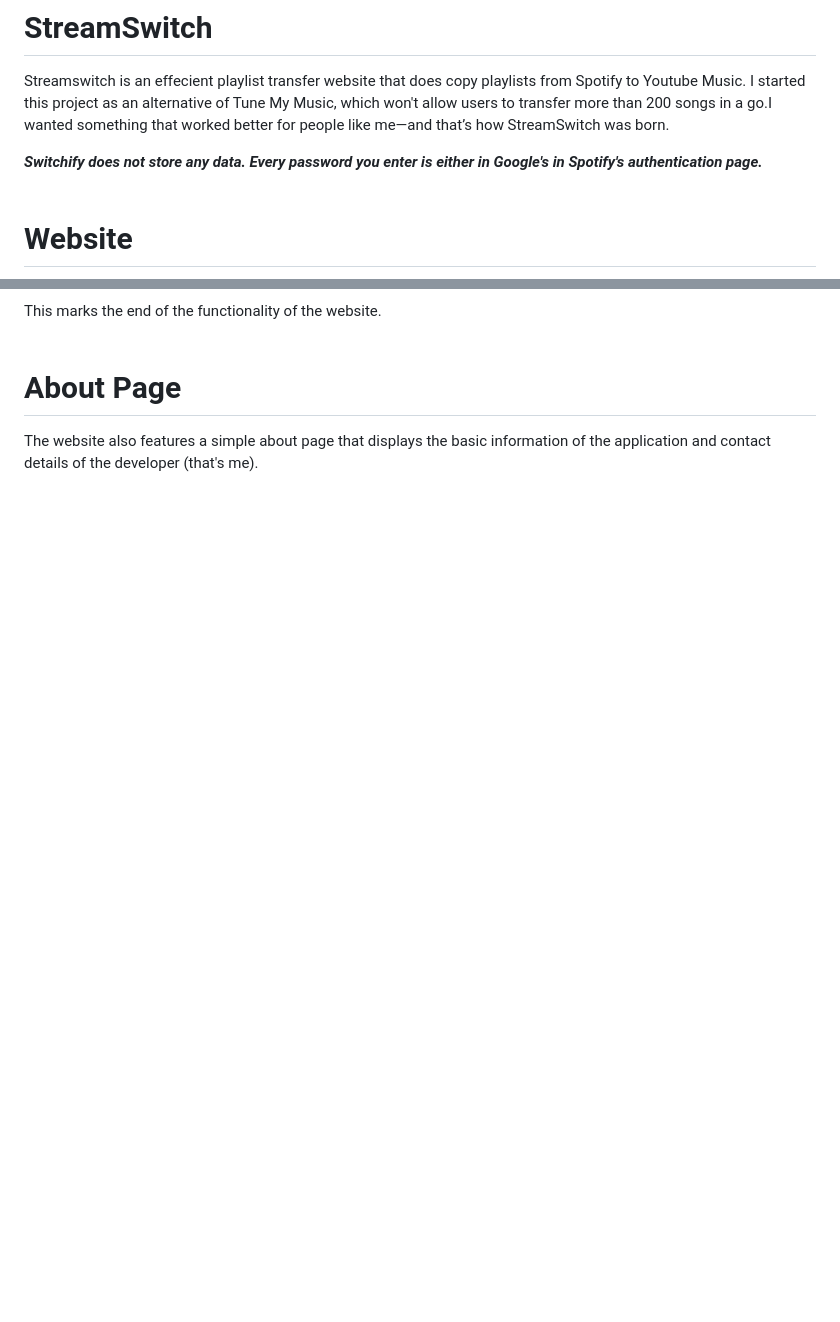
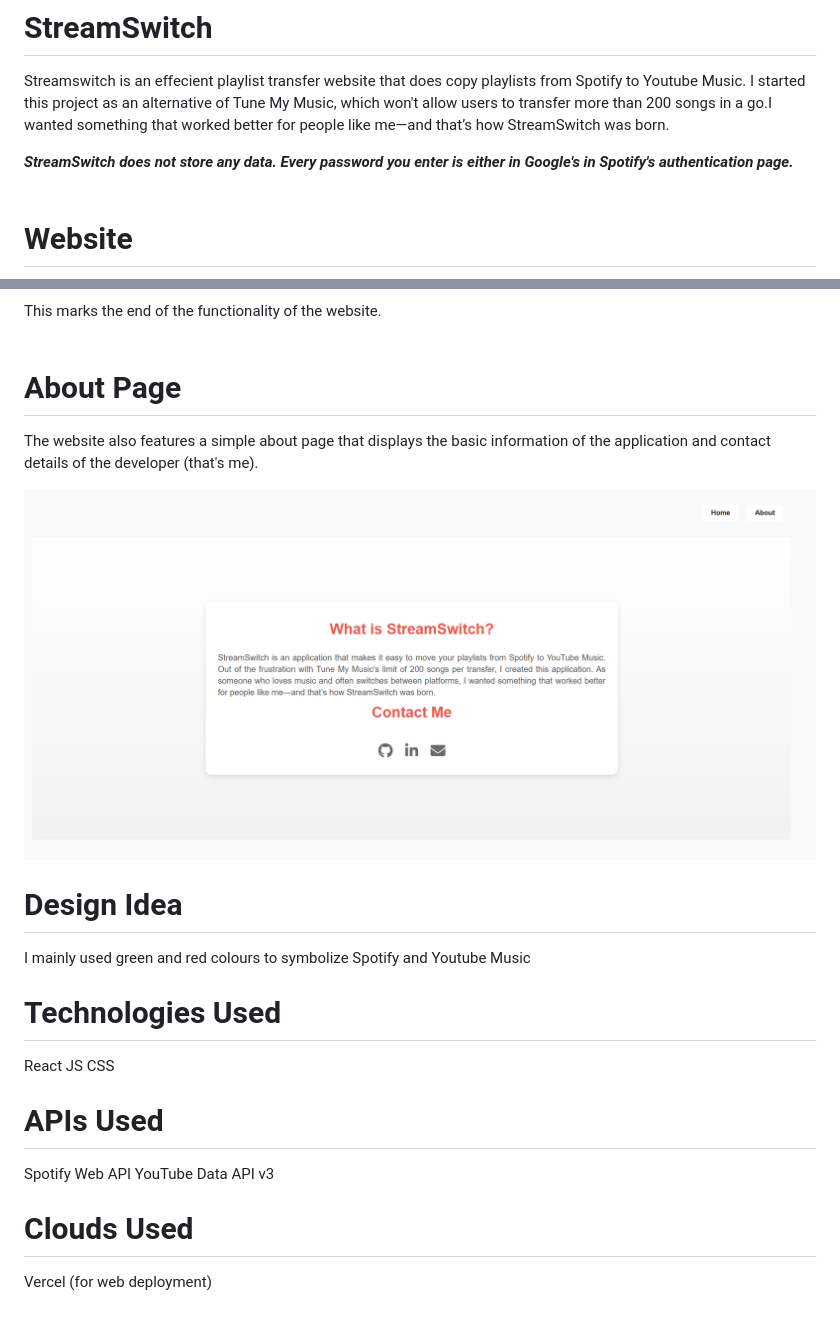
Before and after one commit to LahariBonthu/StreamSwitch, a Markdown page: Readme.md, 2 parts joined by grey strips. Rendered like a GitHub page; pictures changed too: images/about.png (added); blank space fills up the shorter version.

```diff
--- a/Readme.md
+++ b/Readme.md
@@ -2,7 +2,7 @@
 
  Streamswitch is an effecient playlist transfer website that does copy playlists from Spotify to Youtube Music. I started this project as an alternative of Tune My Music, which won't allow users to transfer more than 200 songs in a go.I wanted something that worked better for people like me—and that’s how StreamSwitch was born.
 
-***Switchify does not store any data. Every password you enter is either in Google's in Spotify's authentication page.***
+***StreamSwitch does not store any data. Every password you enter is either in Google's in Spotify's authentication page.***
 <br><br>
 
 # Website
@@ -39,3 +39,23 @@ This marks the end of the functionality of the website.
 # About Page
 
 The website also features a simple about page that displays the basic information of the application and contact details of the developer (that's me).
+
+![Popup](https://github.com/LahariBonthu/StreamSwitch/blob/main/images/about.png)
+
+# Design Idea
+
+I mainly used green and red colours to symbolize Spotify and Youtube Music
+
+# Technologies Used
+
+React JS
+CSS
+
+# APIs Used
+
+Spotify Web API
+YouTube Data API v3
+
+# Clouds Used
+
+Vercel (for web deployment)
```
Also changed, not shown: 1 other file.
